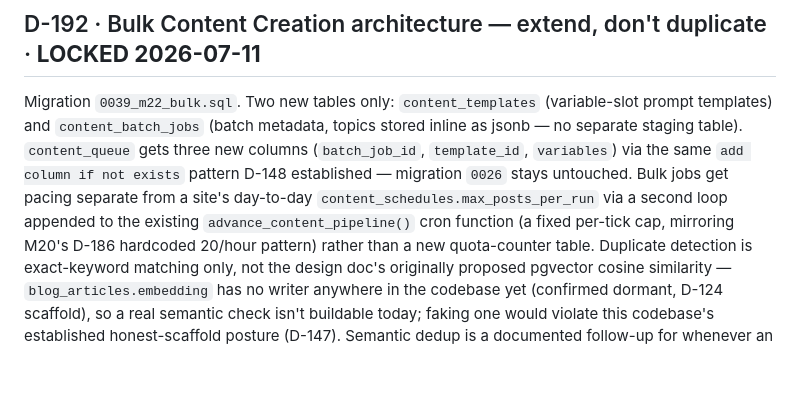
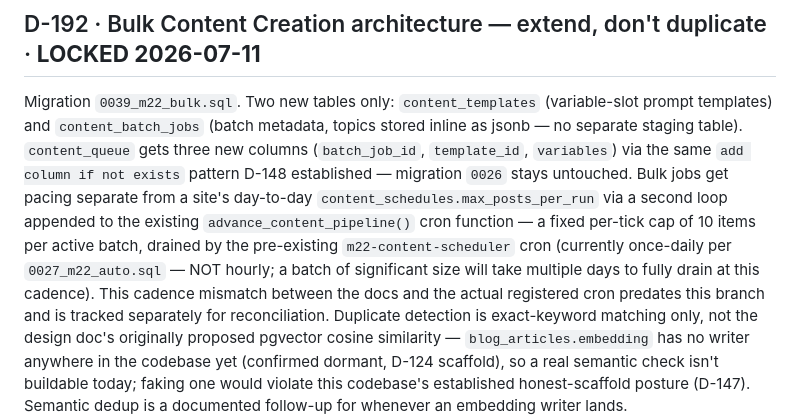
Before and after one commit to MorshedMilon/AiMindShare, a Markdown page: DECISIONS-AiMindShare-v1_0.md, the part around the change. Drawn GitHub-style; blank space fills up the shorter version.

Commit message:
docs(m22): correct D-192's misleading hourly-cadence framing
D-192 described the bulk pacing cap as "mirroring M20's D-186 hardcoded
20/hour pattern," which reads as roughly-hourly throughput. The function it
lives in (advance_content_pipeline) is only invoked by the pre-existing
m22-content-scheduler pg_cron job, which fires once daily (0 6 * * *, per
0027_m22_auto.sql, unchanged by this branch) — so a batch actually drains
at ~10 items/day, not ~10/hour, a ~24x difference from what the old text
implied. Text-accuracy fix only; the cron schedule itself is untouched and
tracked separately for reconciliation.

```diff
--- a/DECISIONS-AiMindShare-v1_0.md
+++ b/DECISIONS-AiMindShare-v1_0.md
@@ -1519,8 +1519,11 @@ staging table). `content_queue` gets three new columns (`batch_job_id`, `templat
 `variables`) via the same `add column if not exists` pattern D-148 established — migration `0026`
 stays untouched. Bulk jobs get pacing separate from a site's day-to-day
 `content_schedules.max_posts_per_run` via a second loop appended to the existing
-`advance_content_pipeline()` cron function (a fixed per-tick cap, mirroring M20's D-186
-hardcoded 20/hour pattern) rather than a new quota-counter table. Duplicate detection is
+`advance_content_pipeline()` cron function — a fixed per-tick cap of 10 items per active
+batch, drained by the pre-existing `m22-content-scheduler` cron (currently once-daily per
+`0027_m22_auto.sql` — NOT hourly; a batch of significant size will take multiple days to
+fully drain at this cadence). This cadence mismatch between the docs and the actual
+registered cron predates this branch and is tracked separately for reconciliation. Duplicate detection is
 exact-keyword matching only, not the design doc's originally proposed pgvector cosine
 similarity — `blog_articles.embedding` has no writer anywhere in the codebase yet (confirmed
 dormant, D-124 scaffold), so a real semantic check isn't buildable today; faking one would
```
